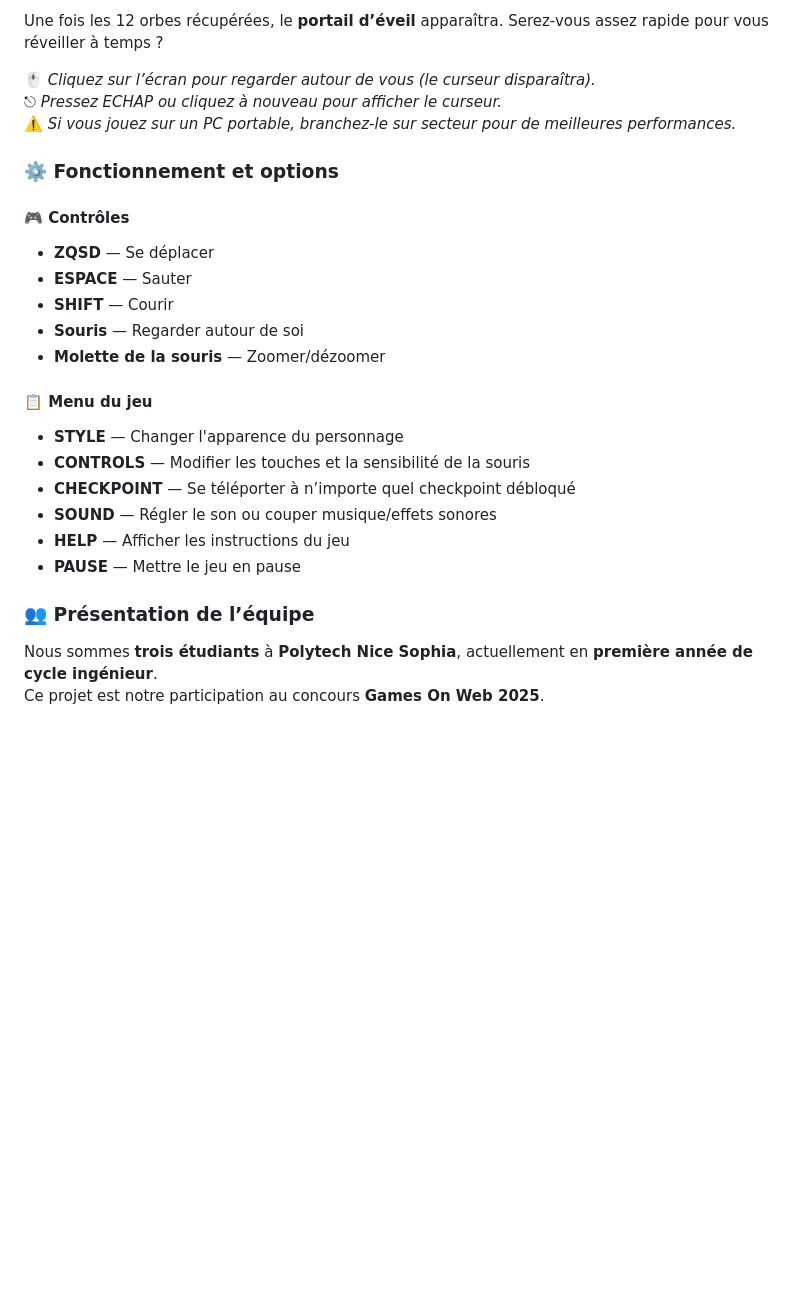
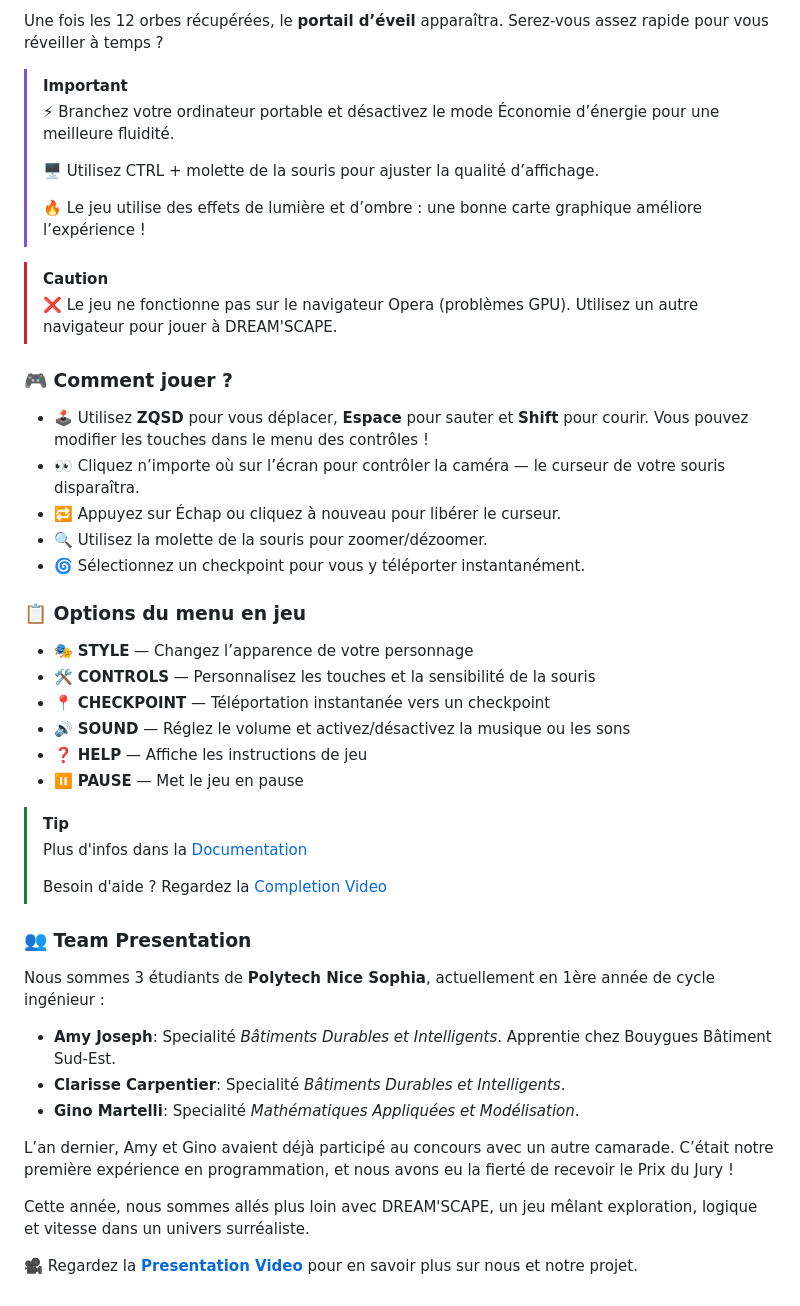
Before and after one commit to ginomartelli/Dream-scape, a Markdown page: README.md, the part around the change printed below. Rendered like a GitHub page; blank space fills up the shorter version.

```diff
--- a/README.md
+++ b/README.md
@@ -77,27 +101,47 @@ Pour vous échapper de ce cauchemar, vous devrez :
 
-Une fois les 12 orbes récupérées, le **portail d’éveil** apparaîtra. Serez-vous assez rapide pour vous réveiller à temps ?
+Une fois les 12 orbes récupérées, le **portail d’éveil** apparaîtra.
+Serez-vous assez rapide pour vous réveiller à temps ?
 
-🖱️ *Cliquez sur l’écran pour regarder autour de vous (le curseur disparaîtra).*
-⎋ *Pressez ECHAP ou cliquez à nouveau pour afficher le curseur.*
-⚠️ *Si vous jouez sur un PC portable, branchez-le sur secteur pour de meilleures performances.*
+>[!IMPORTANT]
+>⚡ Branchez votre ordinateur portable et désactivez le mode Économie d’énergie pour une meilleure fluidité.
+>
+>🖥️ Utilisez CTRL + molette de la souris pour ajuster la qualité d’affichage.
+>
+>🔥 Le jeu utilise des effets de lumière et d’ombre : une bonne carte graphique améliore l’expérience !
 
-### ⚙️ Fonctionnement et options
+>[!CAUTION]
+>❌ Le jeu ne fonctionne pas sur le navigateur Opera (problèmes GPU). Utilisez un autre navigateur pour jouer à DREAM'SCAPE.
 
-#### 🎮 Contrôles
-- **ZQSD** — Se déplacer
-- **ESPACE** — Sauter
-- **SHIFT** — Courir
-- **Souris** — Regarder autour de soi
-- **Molette de la souris** — Zoomer/dézoomer
+### 🎮 Comment jouer ?
+- 🕹️ Utilisez **ZQSD** pour vous déplacer, **Espace** pour sauter et **Shift** pour courir. Vous pouvez modifier les touches dans le menu des contrôles !
+- 👀 Cliquez n’importe où sur l’écran pour contrôler la caméra — le curseur de votre souris disparaîtra.
+- 🔁 Appuyez sur Échap ou cliquez à nouveau pour libérer le curseur.
+- 🔍 Utilisez la molette de la souris pour zoomer/dézoomer.
+- 🌀 Sélectionnez un checkpoint pour vous y téléporter instantanément.
 
-#### 📋 Menu du jeu
-- **STYLE** — Changer l'apparence du personnage
-- **CONTROLS** — Modifier les touches et la sensibilité de la souris
-- **CHECKPOINT** — Se téléporter à n’importe quel checkpoint débloqué
-- **SOUND** — Régler le son ou couper musique/effets sonores
-- **HELP** — Afficher les instructions du jeu
-- **PAUSE** — Mettre le jeu en pause
+### 📋 Options du menu en jeu
+- 🎭 **STYLE** — Changez l’apparence de votre personnage
+- 🛠️ **CONTROLS** — Personnalisez les touches et la sensibilité de la souris
+- 📍 **CHECKPOINT** — Téléportation instantanée vers un checkpoint
+- 🔊 **SOUND** — Réglez le volume et activez/désactivez la musique ou les sons
+- ❓ **HELP** — Affiche les instructions de jeu
+- ⏸️ **PAUSE** — Met le jeu en pause
 
-### 👥 Présentation de l’équipe
-Nous sommes **trois étudiants** à **Polytech Nice Sophia**, actuellement en **première année de cycle ingénieur**.
-Ce projet est notre participation au concours **Games On Web 2025**.
+>[!TIP]
+>Plus d'infos dans la [Documentation](https://github.com/gamesonweb/dreamland-ginomartelli/blob/ed6a6193d2ab1dec32828a9f32c1e4b6bdcc025e/Documentation.md)
+>
+>Besoin d'aide ? Regardez la [Completion Video](https://youtu.be/XJVGw6Uxr3U)
+
+
+### 👥 Team Presentation
+Nous sommes 3 étudiants de **Polytech Nice Sophia**, actuellement en 1ère année de cycle ingénieur :
+- **Amy Joseph**: Specialité *Bâtiments Durables et Intelligents*. Apprentie chez Bouygues Bâtiment Sud-Est.
+- **Clarisse Carpentier**: Specialité *Bâtiments Durables et Intelligents*.
+- **Gino Martelli**: Specialité *Mathématiques Appliquées et Modélisation*.
+
+L’an dernier, Amy et Gino avaient déjà participé au concours avec un autre camarade.
+C’était notre première expérience en programmation, et nous avons eu la fierté de recevoir le Prix du Jury !
+
+Cette année, nous sommes allés plus loin avec DREAM'SCAPE, un jeu mêlant exploration, logique et vitesse dans un univers surréaliste.
+
+🎥 Regardez la **[Presentation Video]()** pour en savoir plus sur nous et notre projet.
```
Also changed, not shown: other parts of README.md (+68 -44 lines).
